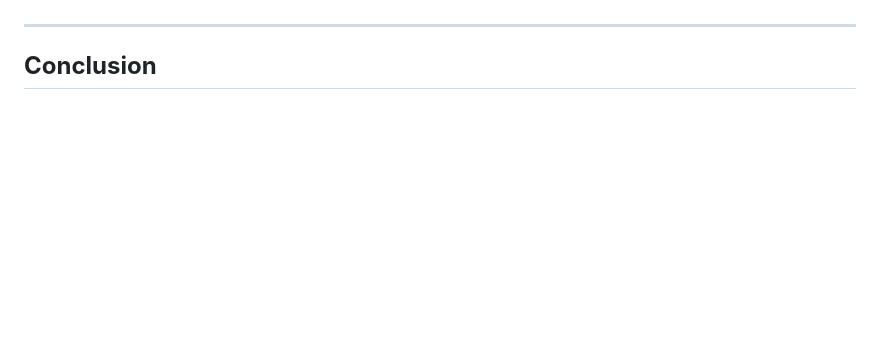
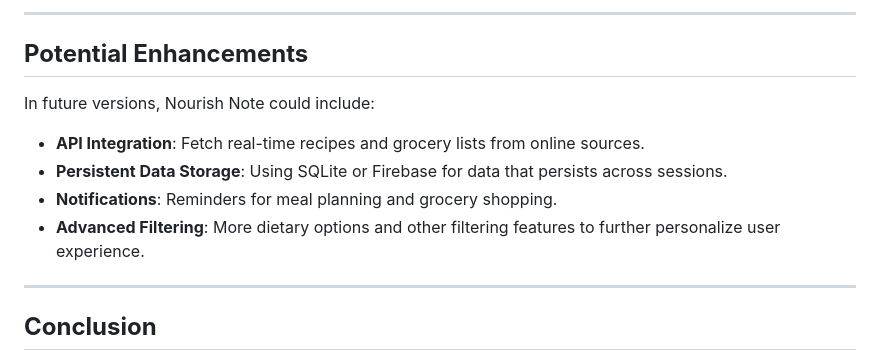
Before and after one commit to BhavyaSontineni/MAD_PROJECT, a Markdown page: recipe_mealplanning_app/README.md, the part around one of its changes. GitHub-like rendering; blank space fills up the shorter version.

Commit message:
Added Use Case Diagram,App Screenshots,formatted README.md

```diff
--- a/recipe_mealplanning_app/README.md
+++ b/recipe_mealplanning_app/README.md
@@ -82,3 +100,13 @@ Nourish Note is structured with scalability in mind:
+----
+
+## **Potential Enhancements**
+
+In future versions, Nourish Note could include:
+
+- **API Integration**: Fetch real-time recipes and grocery lists from online sources.
+- **Persistent Data Storage**: Using SQLite or Firebase for data that persists across sessions.
+- **Notifications**: Reminders for meal planning and grocery shopping.
+- **Advanced Filtering**: More dietary options and other filtering features to further personalize user experience.
 
 ---
 
```
Also changed, not shown: other parts of recipe_mealplanning_app/README.md (+20 -2 lines).
